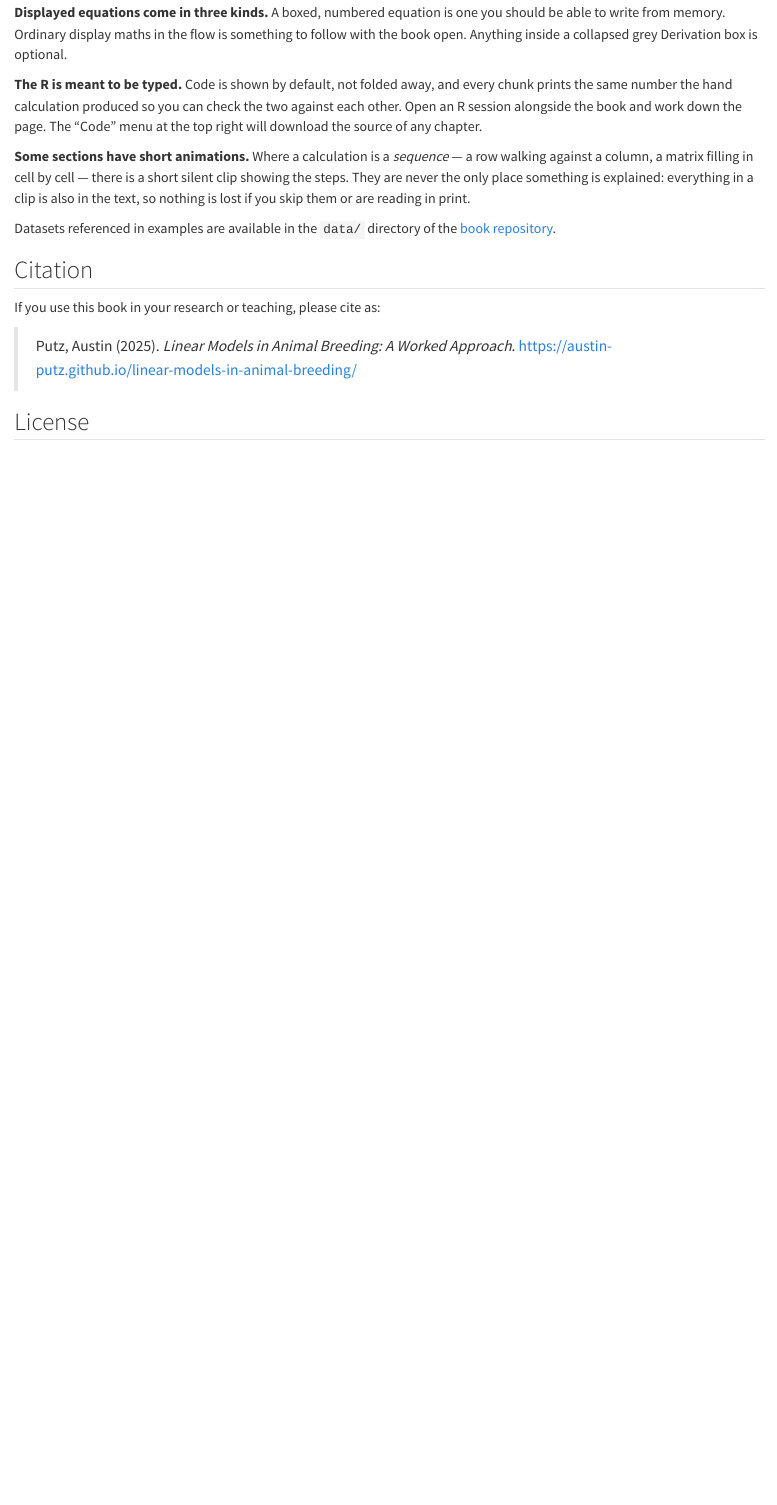
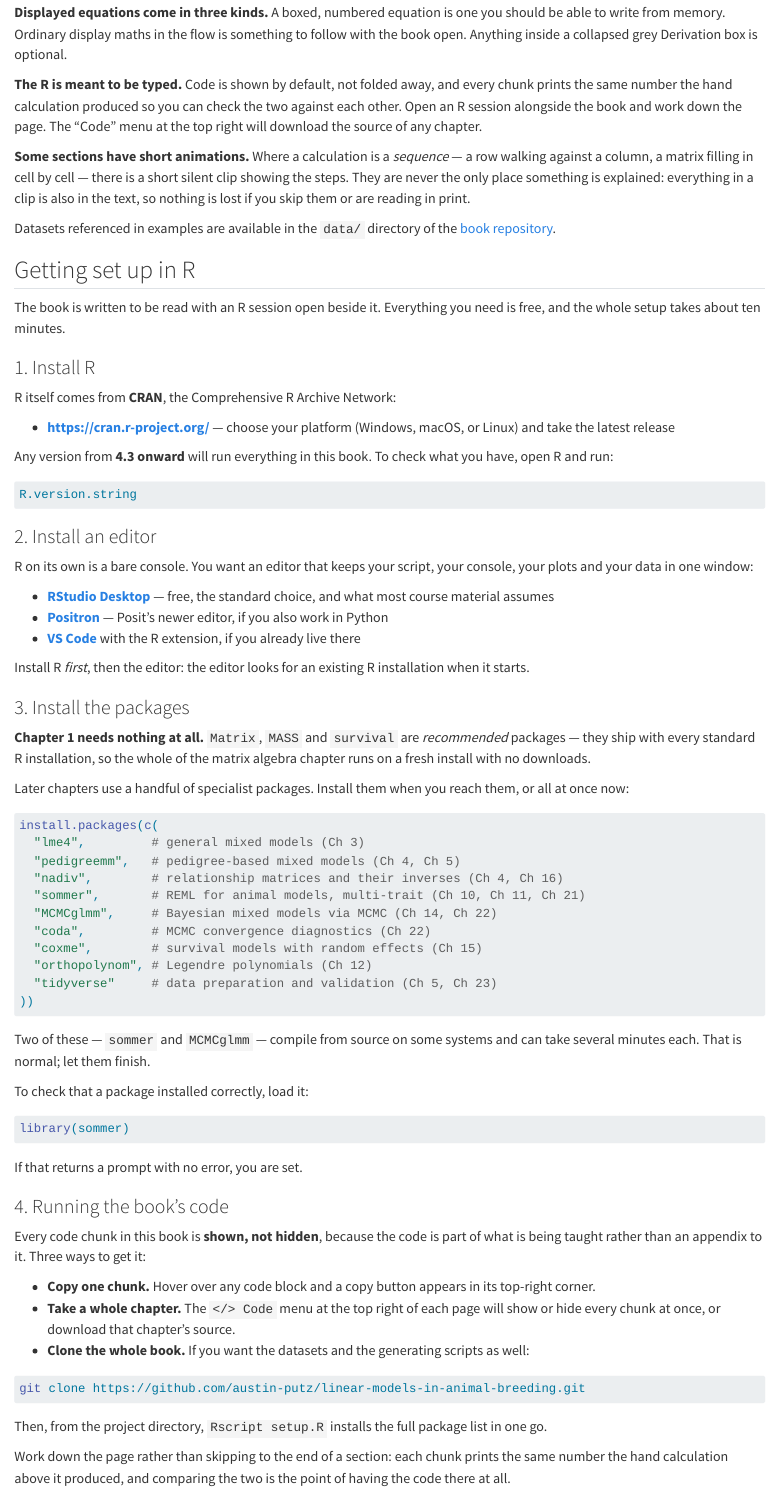
Before and after one commit to austin-putz/linear-models-in-animal-breeding, a Quarto document (index.qmd): the page in a window 1100 px wide, from 4850 px down. Rendered offline with R 4.5, knitr and Pandoc in place of Quarto, with nearby package versions.

Commit message:
Add an R setup section to the Welcome page
The README covered installation, but for the wrong audience: it explains how
to build the book, not how to follow along with it. A student arriving at the
site had no path from "I want to run this" to a working R session.

Four steps, reader-facing: install R from CRAN, install an editor (RStudio,
Positron or VS Code), install the packages, and get the code out of the book.

Notes that Chapter 1 needs no downloads at all -- Matrix, MASS and survival
are recommended packages that ship with every R installation -- so a reader
can start immediately and install the specialist packages when they reach the
chapters that use them. The package list is annotated with the chapter each
one first appears in, and comes from the per-chapter specs in CHAPTERS.md.

Also fixes the stale book title in setup.R.

Co-Authored-By: Claude Opus 5 (1M context) <noreply@anthropic.com>
Claude-Session: https://claude.ai/code/session_01VUiv557RJFXCGwabyVbviv

````diff
--- a/index.qmd
+++ b/index.qmd
@@ -198,6 +198,91 @@ text, so nothing is lost if you skip them or are reading in print.
 Datasets referenced in examples are available in the `data/` directory of the
 [book repository](https://github.com/austin-putz/linear-models-in-animal-breeding).
 
+## Getting set up in R
+
+The book is written to be read with an R session open beside it. Everything you need is free, and
+the whole setup takes about ten minutes.
+
+### 1. Install R
+
+R itself comes from **CRAN**, the Comprehensive R Archive Network:
+
+- **<https://cran.r-project.org/>** — choose your platform (Windows, macOS, or Linux) and take the
+  latest release
+
+Any version from **4.3 onward** will run everything in this book. To check what you have, open R
+and run:
+
+``` r
+R.version.string
+```
+
+### 2. Install an editor
+
+R on its own is a bare console. You want an editor that keeps your script, your console, your
+plots and your data in one window:
+
+- **[RStudio Desktop](https://posit.co/download/rstudio-desktop/)** — free, the standard choice,
+  and what most course material assumes
+- **[Positron](https://positron.posit.co/)** — Posit's newer editor, if you also work in Python
+- **[VS Code](https://code.visualstudio.com/)** with the R extension, if you already live there
+
+Install R *first*, then the editor: the editor looks for an existing R installation when it starts.
+
+### 3. Install the packages
+
+**Chapter 1 needs nothing at all.** `Matrix`, `MASS` and `survival` are *recommended* packages —
+they ship with every standard R installation, so the whole of the matrix algebra chapter runs on a
+fresh install with no downloads.
+
+Later chapters use a handful of specialist packages. Install them when you reach them, or all at
+once now:
+
+``` r
+install.packages(c(
+  "lme4",         # general mixed models (Ch 3)
+  "pedigreemm",   # pedigree-based mixed models (Ch 4, Ch 5)
+  "nadiv",        # relationship matrices and their inverses (Ch 4, Ch 16)
+  "sommer",       # REML for animal models, multi-trait (Ch 10, Ch 11, Ch 21)
+  "MCMCglmm",     # Bayesian mixed models via MCMC (Ch 14, Ch 22)
+  "coda",         # MCMC convergence diagnostics (Ch 22)
+  "coxme",        # survival models with random effects (Ch 15)
+  "orthopolynom", # Legendre polynomials (Ch 12)
+  "tidyverse"     # data preparation and validation (Ch 5, Ch 23)
+))
+```
+
+Two of these — `sommer` and `MCMCglmm` — compile from source on some systems and can take several
+minutes each. That is normal; let them finish.
+
+To check that a package installed correctly, load it:
+
+``` r
+library(sommer)
+```
+
+If that returns a prompt with no error, you are set.
+
+### 4. Running the book's code
+
+Every code chunk in this book is **shown, not hidden**, because the code is part of what is being
+taught rather than an appendix to it. Three ways to get it:
+
+- **Copy one chunk.** Hover over any code block and a copy button appears in its top-right corner.
+- **Take a whole chapter.** The `</> Code` menu at the top right of each page will show or hide
+  every chunk at once, or download that chapter's source.
+- **Clone the whole book.** If you want the datasets and the generating scripts as well:
+
+``` bash
+git clone https://github.com/austin-putz/linear-models-in-animal-breeding.git
+```
+
+Then, from the project directory, `Rscript setup.R` installs the full package list in one go.
+
+Work down the page rather than skipping to the end of a section: each chunk prints the same number
+the hand calculation above it produced, and comparing the two is the point of having the code
+there at all.
+
 ## Citation
 
 If you use this book in your research or teaching, please cite as:
--- a/setup.R
+++ b/setup.R
@@ -1,11 +1,11 @@
 #!/usr/bin/env Rscript
 
 # ============================================
-# Setup script for Animal Models book
+# Setup script for Linear Models in Animal Breeding
 # Installs all required R packages
 # ============================================
 
-cat("Installing R packages for Animal Models book...\n\n")
+cat("Installing R packages for Linear Models in Animal Breeding...\n\n")
 
 # List of required CRAN packages
 cran_packages <- c(
````
